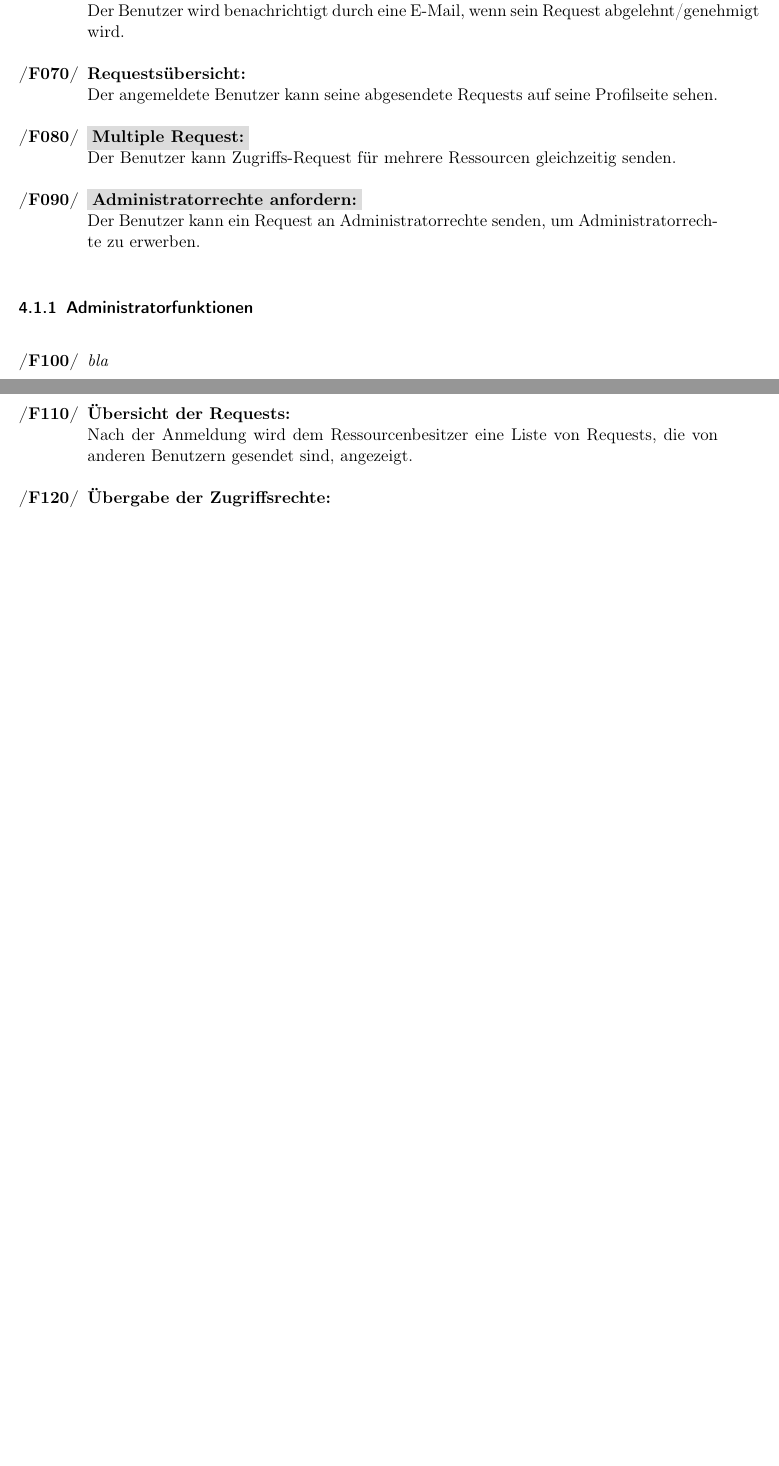
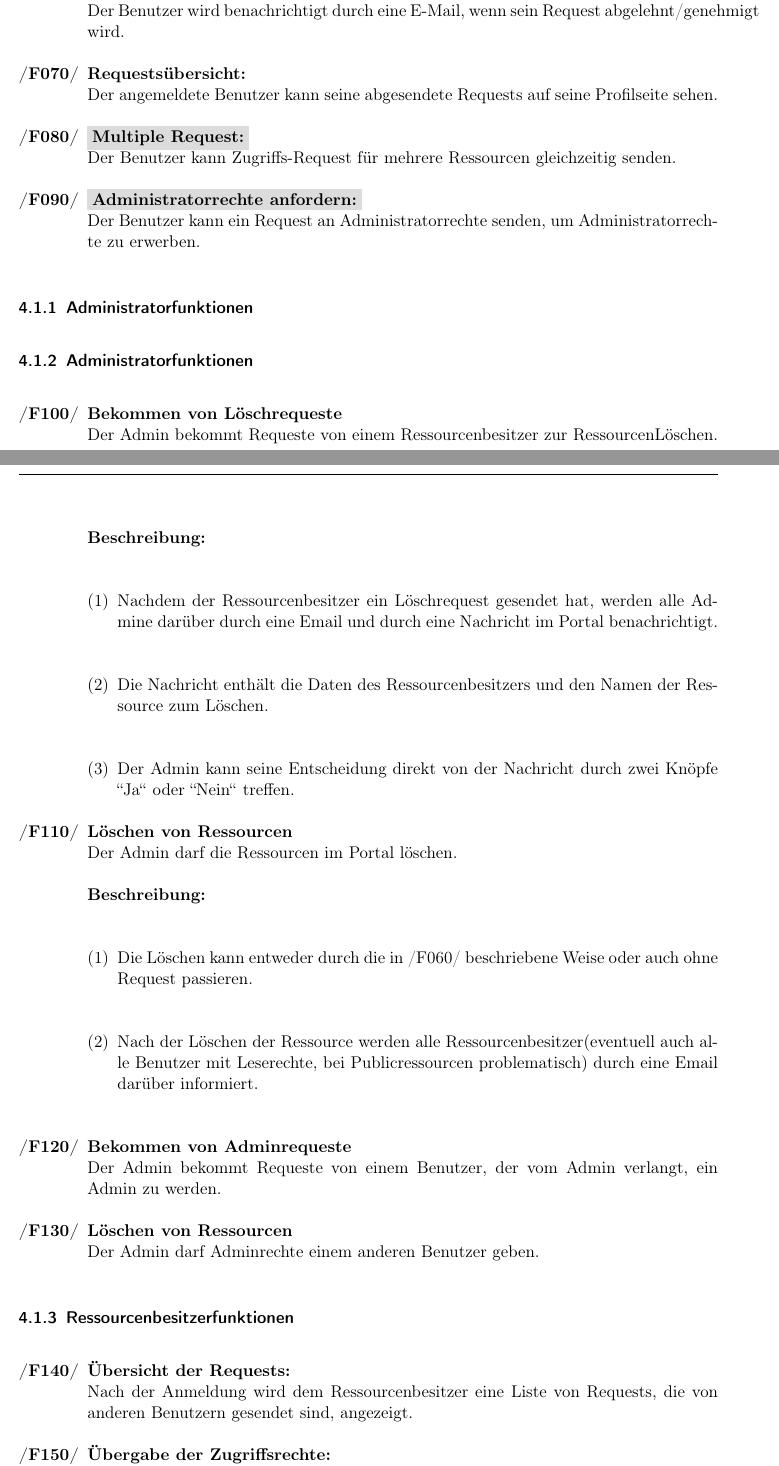
Before and after one commit to anastasiaslobodyanik/PSE, a LaTeX document (Pflichtenheft/Pflichtenheft.tex): two parts of pages 7 and 8 of 13 before the commit and two parts of pages 7 and 8 of 14 after it, joined at a grey line, cut so that both start at the same text, the shorter picture padded with empty space. Compiled offline with pdfLaTeX.

Commit message:
Pflichtenheft fixed

```diff
--- a/Pflichtenheft/Pflichtenheft.tex
+++ b/Pflichtenheft/Pflichtenheft.tex
@@ -266,8 +266,27 @@ Im Folgenden werden die funktionale Anforderungen: sowohl Musskriterien als auch
 \end{enumerate}
 
 \subsubsection{Administratorfunktionen}
+\subsubsection{Administratorfunktionen}
 \begin{enumerate}[label={\textbf{/F\protect\threedigits{\theenumi}0/}}, leftmargin=*, resume]
-\item \textit{bla}
+\item \textbf{Bekommen von Löschrequeste}\\ Der Admin bekommt Requeste von einem Ressourcenbesitzer zur RessourcenLöschen.\\\\
+\textbf{Beschreibung:}\\
+\begin{enumerate}[label=(\arabic*), leftmargin=*]
+\item Nachdem der Ressourcenbesitzer ein Löschrequest gesendet hat, werden alle Admine darüber durch eine Email und durch eine Nachricht im Portal benachrichtigt.\\
+\item Die Nachricht enthält die Daten des Ressourcenbesitzers und den Namen der Ressource zum Löschen.\\
+\item Der Admin kann seine Entscheidung direkt von der Nachricht durch zwei Knöpfe ``Ja`` oder ``Nein`` treffen.
+
+\end{enumerate}
+
+
+\item \textbf{Löschen von Ressourcen}\\ Der Admin darf die Ressourcen im Portal löschen.\\\\
+\textbf{Beschreibung:}\\
+\begin{enumerate}[label=(\arabic*), leftmargin=*]
+\item Die Löschen kann entweder durch die in /F060/ beschriebene Weise oder auch ohne Request passieren.\\
+\item Nach der Löschen der Ressource werden alle Ressourcenbesitzer(eventuell auch alle Benutzer mit Leserechte, bei Publicressourcen problematisch) durch eine Email darüber informiert. \\
+\end{enumerate}
+
+\item \textbf{Bekommen von Adminrequeste}\\ Der Admin bekommt Requeste von einem Benutzer, der vom Admin verlangt, ein Admin zu werden.
+\item \textbf{Löschen von Ressourcen}\\ Der Admin darf Adminrechte einem anderen Benutzer geben.
 \end{enumerate}
 
 \subsubsection{Ressourcenbesitzerfunktionen}
```
Also changed, not shown: Pflichtenheft/Pflichtenheft.pdf.
